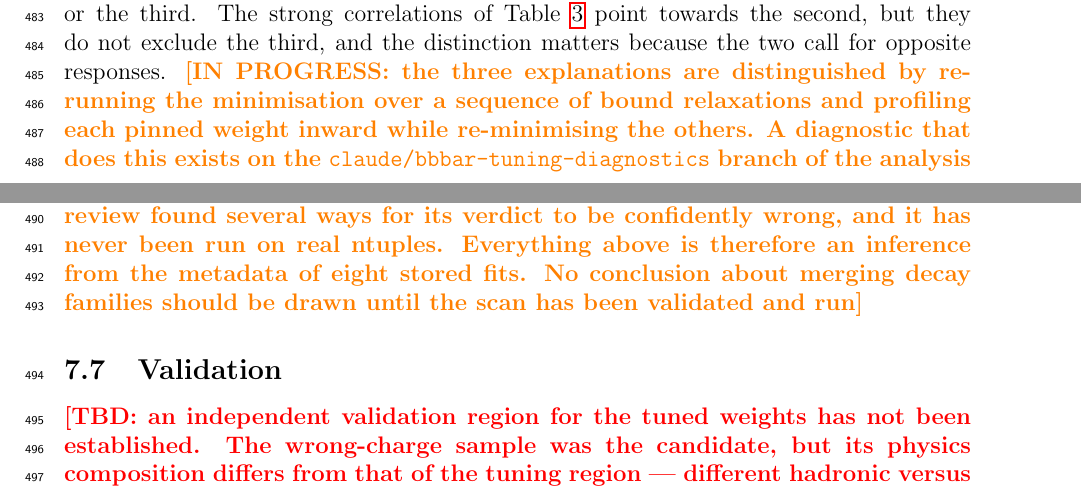
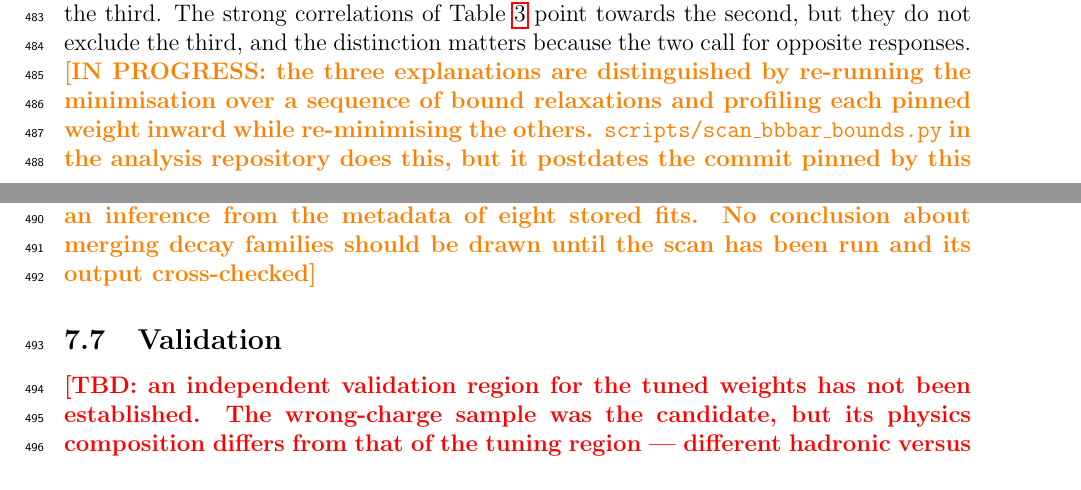
Before and after one commit to zjkjsd/B2Note_Inclusive_RD, a LaTeX paper (note.tex, which reads sections/07_bbbar_modeling.tex, sections/09_systematics.tex): two parts of pages 19 and 20 of 30, joined at a grey line, cut so that both start at the same text. Compiled offline with pdfLaTeX.

Commit message:
Cite the BBbar diagnostics as postdating the pinned commit
The two scripts were restored to the analysis-repository pull request, so the
note can name them again. What stays true either way is that they postdate the
commit this note pins and have never been run on real ntuples, so the note says
that rather than implying the scan has produced a result.

Co-Authored-By: Claude Opus 5 <noreply@anthropic.com>
Claude-Session: https://claude.ai/code/session_01ELdZfufd7E5Y82x36ULFrb

```diff
--- a/sections/07_bbbar_modeling.tex
+++ b/sections/07_bbbar_modeling.tex
@@ -196,13 +196,12 @@ the second, but they do not exclude the third, and the distinction matters
 because the two call for opposite responses.
 \InProgress{the three explanations are distinguished by re-running the
 minimisation over a sequence of bound relaxations and profiling each pinned
-weight inward while re-minimising the others.  A diagnostic that does this
-exists on the \texttt{claude/bbbar-tuning-diagnostics} branch of the analysis repository but is not part of the analysis at
-the pinned commit: repeated review found several ways for its verdict to be
-confidently wrong, and it has never been run on real ntuples.  Everything
-above is therefore an inference from the metadata of eight stored fits.  No
-conclusion about merging decay families should be drawn until the scan has
-been validated and run}
+weight inward while re-minimising the others.
+\texttt{scripts/scan\_bbbar\_bounds.py} in the analysis repository does this,
+but it postdates the commit pinned by this note and has never been run on real
+ntuples.  Everything above is therefore an inference from the metadata of
+eight stored fits.  No conclusion about merging decay families should be drawn
+until the scan has been run and its output cross-checked}
 
 \subsection{Validation}
 \label{sec:bbbar:validation}
--- a/sections/09_systematics.tex
+++ b/sections/09_systematics.tex
@@ -25,4 +25,3 @@ covariance matrix disagree by up to three orders of magnitude for the two
 at-limit parameters, and the covariance is near-singular (condition number
 $\sim 10^{8}$) with two eigenvalues consistent with zero, so the construction
 would assign essentially no uncertainty to two entire hadronic families.
-The method is sound and a prototype exists on the \texttt{claude/bbbar-tuning-diagnostics} branch of the analysis repository; it is not
```
Also changed, not shown: sections/09_systematics.tex (5 more changed lines).
